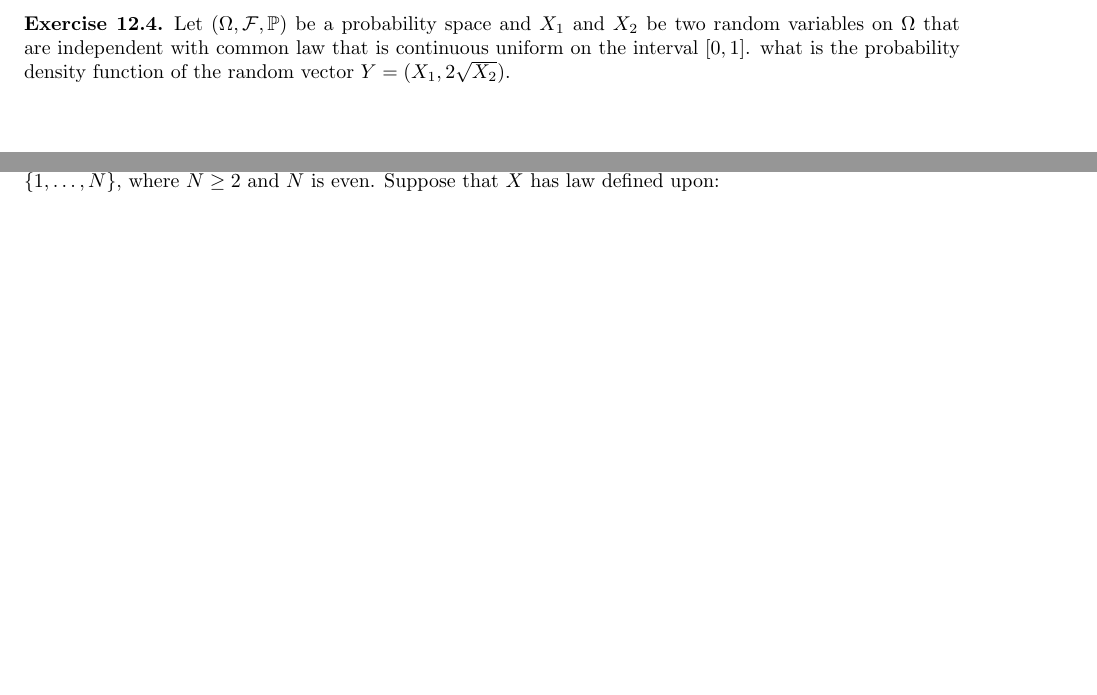
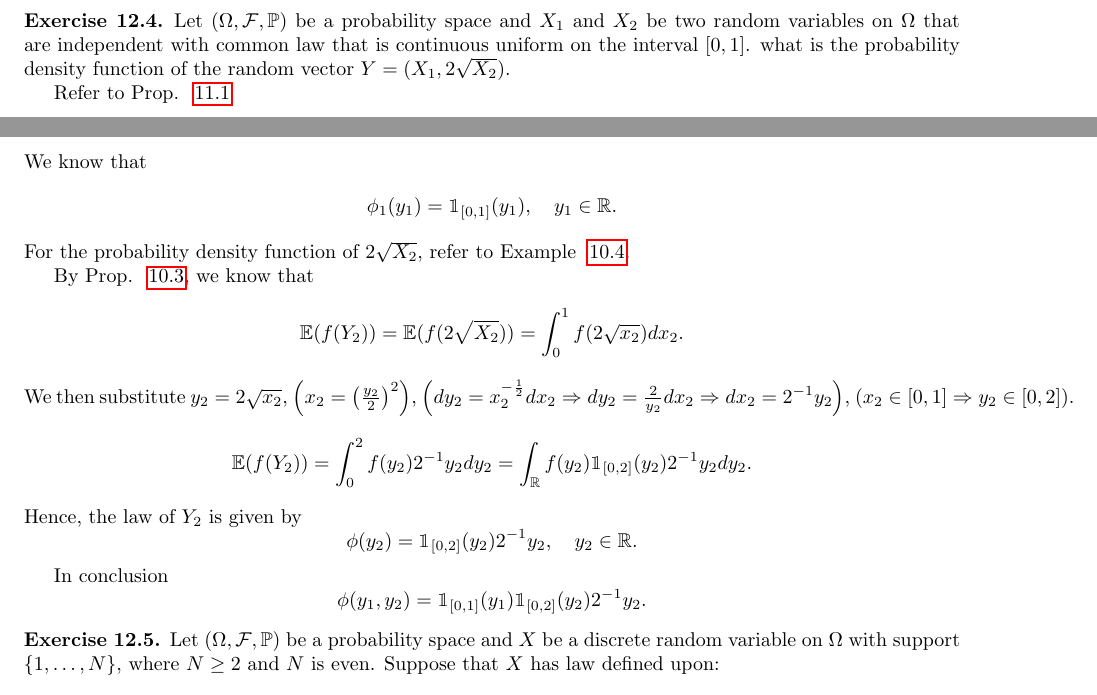
Before and after one commit to cambriadaniele/STA110, a LaTeX document (main.tex, which reads mock1/notes.tex): two parts of pages 31 and 32 of 32, joined at a grey line, cut so that both start at the same text, the shorter picture padded with empty space. Compiled offline with pdfLaTeX.

Commit message:
Progress on mock exam 1

```diff
--- a/mock1/notes.tex
+++ b/mock1/notes.tex
@@ -268,6 +268,39 @@ Solve with the pdf of the mock exam on the side.
     random variables on $\Omega$ that are independent with common law that is continuous uniform
     on the interval $\left[ 0,1 \right]  $. what is the probability density function of the
     random vector $Y=(X_1, 2\sqrt{X_2} ) $.
+
+    Refer to Prop. ~\ref{prop:11.4}
+    \begin{align*}
+      \phi(y) = \phi_1(y_1)\phi_2(y_2), \quad y = (y_1, y_2) \in \mathbb{R}^{2}
+    .\end{align*}
+    We know that
+    \begin{align*}
+      \phi_1(y_1)= \mathbbm{1}_{[0,1]}(y_1), \quad y_1 \in \mathbb{R}
+    .\end{align*}
+    For the probability density function of $2\sqrt{X_2}  $, refer to Example ~\ref{ex:10.20}.
+
+    By Prop. ~\ref{prop:10.3}, we know that
+    \[
+      \mathbb{E}(f(Y_2)) = \mathbb{E}(f(2\sqrt{X_2} )) = \int_{0}^{1} f(2\sqrt{x_2})dx_2.
+    \]
+    We then substitute $y_2 = 2\sqrt{x_2} $,  $\left( x_2 = \left( \frac{y_2}{2} \right)^2  \right)$,
+    $\left( dy_2 = x_2^{-\frac{1}{2}} dx_2 \Rightarrow dy_2 = \frac{2}{y_2}dx_2 \Rightarrow dx_2 = 2^{-1}y_2\right)  $,
+    $\left( x_2 \in \left[ 0,1 \right] \Rightarrow y_2 \in \left[ 0,2 \right]  \right)  $.
+    \[
+    \mathbb{E}(f(Y_2)) = \int_{0}^{2} f(y_2)2^{-1}y_2dy_2 = \int_{\mathbb{R}} f(y_2)\mathbbm{1}_{[0,2]}(y_2)2^{-1}y_2dy_2
+    .\]
+    Hence, the law of $Y_2 $ is given by
+    \[
+    \phi(y_2) = \mathbbm{1}_{[0,2]}(y_2)2^{-1}y_2, \quad y_2 \in \mathbb{R}
+    .\]
+
+    In conclusion
+    \[
+      \phi(y_1, y_2) = \mathbbm{1}_{\left[ 0,1 \right] }(y_1) \mathbbm{1}_{\left[ 0,2 \right] }(y_2) 2^{-1}y_2
+    .\]
+
+
+
 \end{exercise}
 
 \begin{exercise}[]
```
Also changed, not shown: kap10/summary.tex (+5 -0 lines), kap11/summary.tex (+2 -1 lines), main.pdf, 4 other files.
